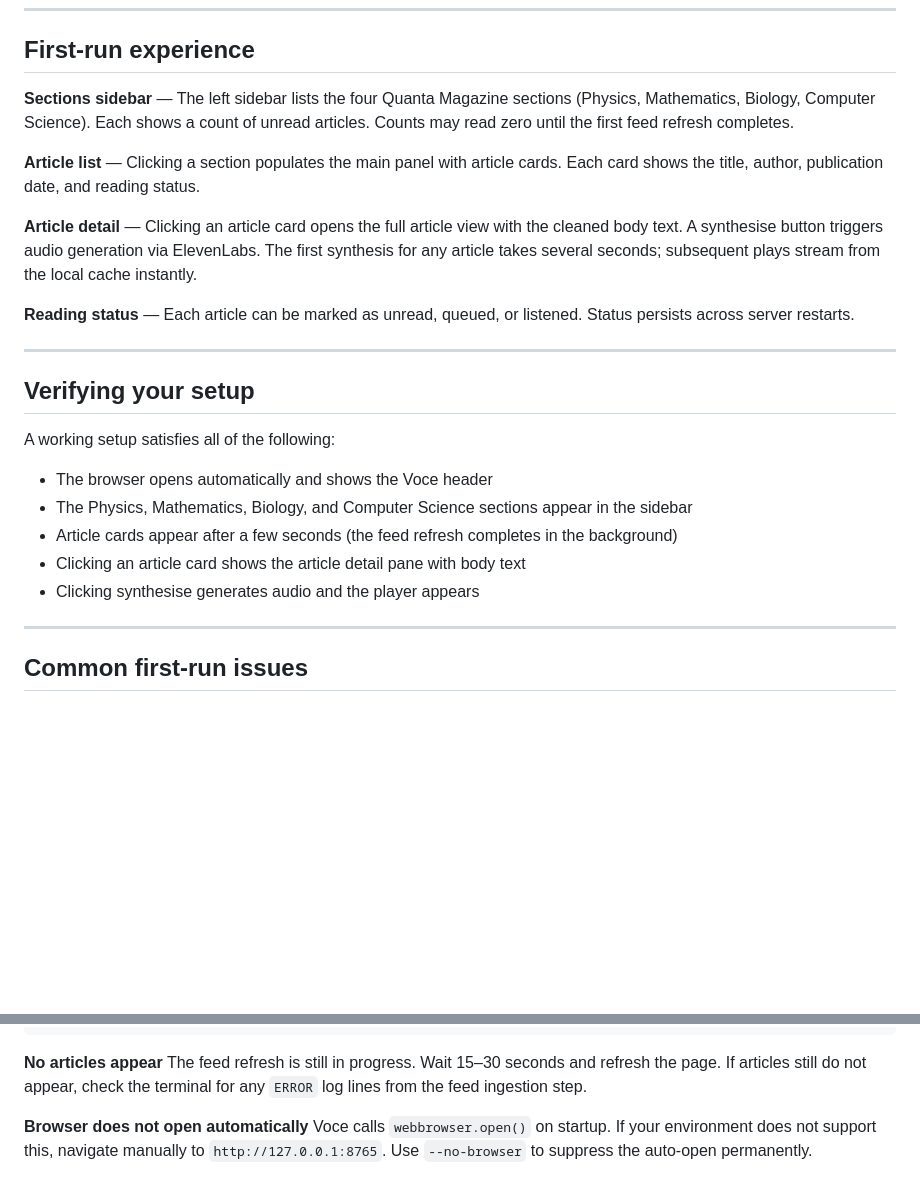
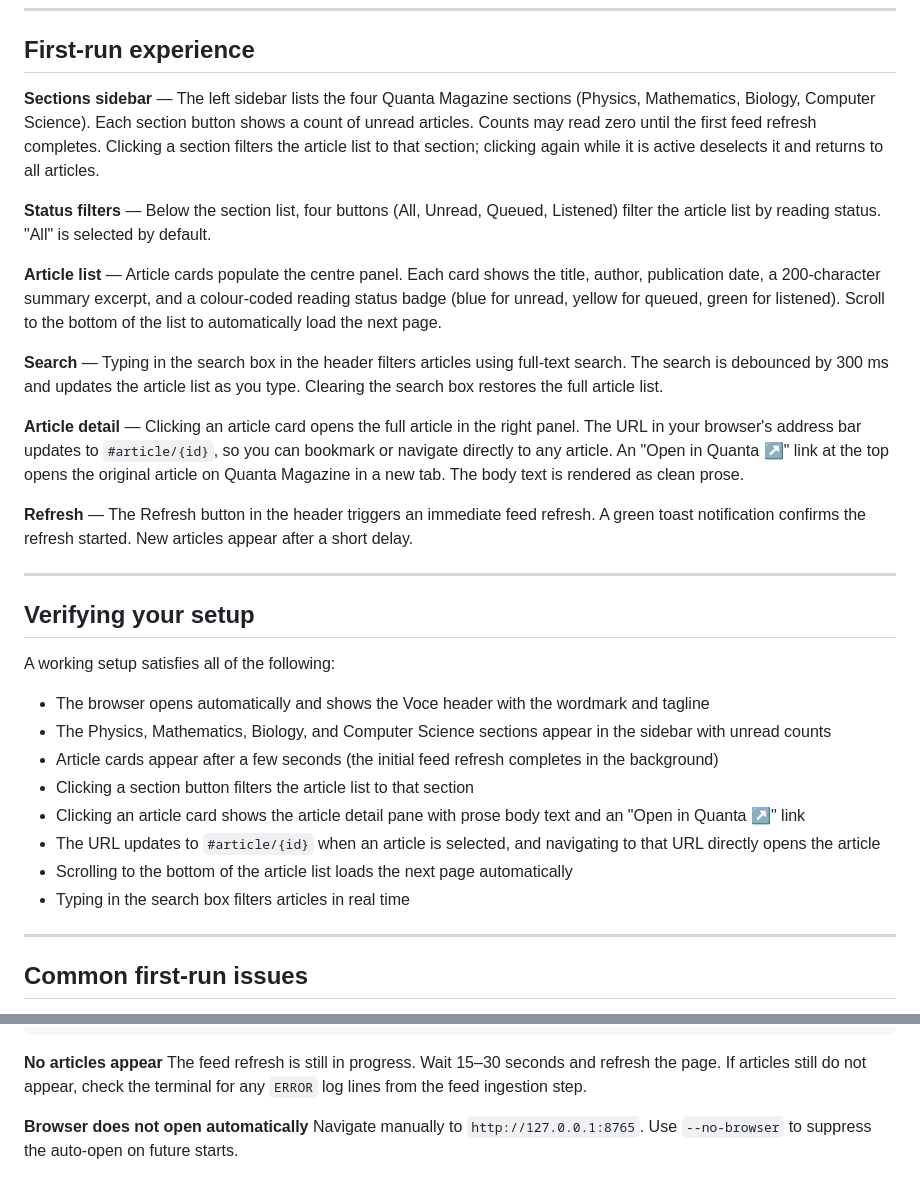
Before and after one commit to AruneemB/voce, a Markdown page: docs/GETTING-STARTED.md, 2 parts joined by grey strips. Drawn GitHub-style; blank space fills up the shorter version.

Commit message:
docs(getting-started): rewrite first-run experience and verification steps for Phase 6 UI
Replace the placeholder descriptions of the browsing UI with accurate accounts
of the implemented features: section filtering, status filter buttons, infinite
scroll, 300ms debounced search, article detail with prose rendering, hash-based
deep links, and the Refresh button with toast feedback.

Remove the reference to a synthesise button and audio player (Phase 8) and to
reading status mutation from the UI (Phase 9). Update verification steps to
match what a user can actually do today.

```diff
--- a/docs/GETTING-STARTED.md
+++ b/docs/GETTING-STARTED.md
@@ -89,13 +89,17 @@ You should see the Voce interface load within a few seconds. The initial feed re
 
 ## First-run experience
 
-**Sections sidebar** — The left sidebar lists the four Quanta Magazine sections (Physics, Mathematics, Biology, Computer Science). Each shows a count of unread articles. Counts may read zero until the first feed refresh completes.
+**Sections sidebar** — The left sidebar lists the four Quanta Magazine sections (Physics, Mathematics, Biology, Computer Science). Each section button shows a count of unread articles. Counts may read zero until the first feed refresh completes. Clicking a section filters the article list to that section; clicking again while it is active deselects it and returns to all articles.
 
-**Article list** — Clicking a section populates the main panel with article cards. Each card shows the title, author, publication date, and reading status.
+**Status filters** — Below the section list, four buttons (All, Unread, Queued, Listened) filter the article list by reading status. "All" is selected by default.
 
-**Article detail** — Clicking an article card opens the full article view with the cleaned body text. A synthesise button triggers audio generation via ElevenLabs. The first synthesis for any article takes several seconds; subsequent plays stream from the local cache instantly.
+**Article list** — Article cards populate the centre panel. Each card shows the title, author, publication date, a 200-character summary excerpt, and a colour-coded reading status badge (blue for unread, yellow for queued, green for listened). Scroll to the bottom of the list to automatically load the next page.
 
-**Reading status** — Each article can be marked as unread, queued, or listened. Status persists across server restarts.
+**Search** — Typing in the search box in the header filters articles using full-text search. The search is debounced by 300 ms and updates the article list as you type. Clearing the search box restores the full article list.
+
+**Article detail** — Clicking an article card opens the full article in the right panel. The URL in your browser's address bar updates to `#article/{id}`, so you can bookmark or navigate directly to any article. An "Open in Quanta ↗" link at the top opens the original article on Quanta Magazine in a new tab. The body text is rendered as clean prose.
+
+**Refresh** — The Refresh button in the header triggers an immediate feed refresh. A green toast notification confirms the refresh started. New articles appear after a short delay.
 
 ---
 
@@ -103,11 +107,14 @@ You should see the Voce interface load within a few seconds. The initial feed re
 
 A working setup satisfies all of the following:
 
-- The browser opens automatically and shows the Voce header
-- The Physics, Mathematics, Biology, and Computer Science sections appear in the sidebar
-- Article cards appear after a few seconds (the feed refresh completes in the background)
-- Clicking an article card shows the article detail pane with body text
-- Clicking synthesise generates audio and the player appears
+- The browser opens automatically and shows the Voce header with the wordmark and tagline
+- The Physics, Mathematics, Biology, and Computer Science sections appear in the sidebar with unread counts
+- Article cards appear after a few seconds (the initial feed refresh completes in the background)
+- Clicking a section button filters the article list to that section
+- Clicking an article card shows the article detail pane with prose body text and an "Open in Quanta ↗" link
+- The URL updates to `#article/{id}` when an article is selected, and navigating to that URL directly opens the article
+- Scrolling to the bottom of the article list loads the next page automatically
+- Typing in the search box filters articles in real time
 
 ---
 
@@ -127,4 +134,4 @@ python -m voce --port 9000
 The feed refresh is still in progress. Wait 15–30 seconds and refresh the page. If articles still do not appear, check the terminal for any `ERROR` log lines from the feed ingestion step.
 
 **Browser does not open automatically**
-Voce calls `webbrowser.open()` on startup. If your environment does not support this, navigate manually to `http://127.0.0.1:8765`. Use `--no-browser` to suppress the auto-open permanently.
+Navigate manually to `http://127.0.0.1:8765`. Use `--no-browser` to suppress the auto-open on future starts.
```
